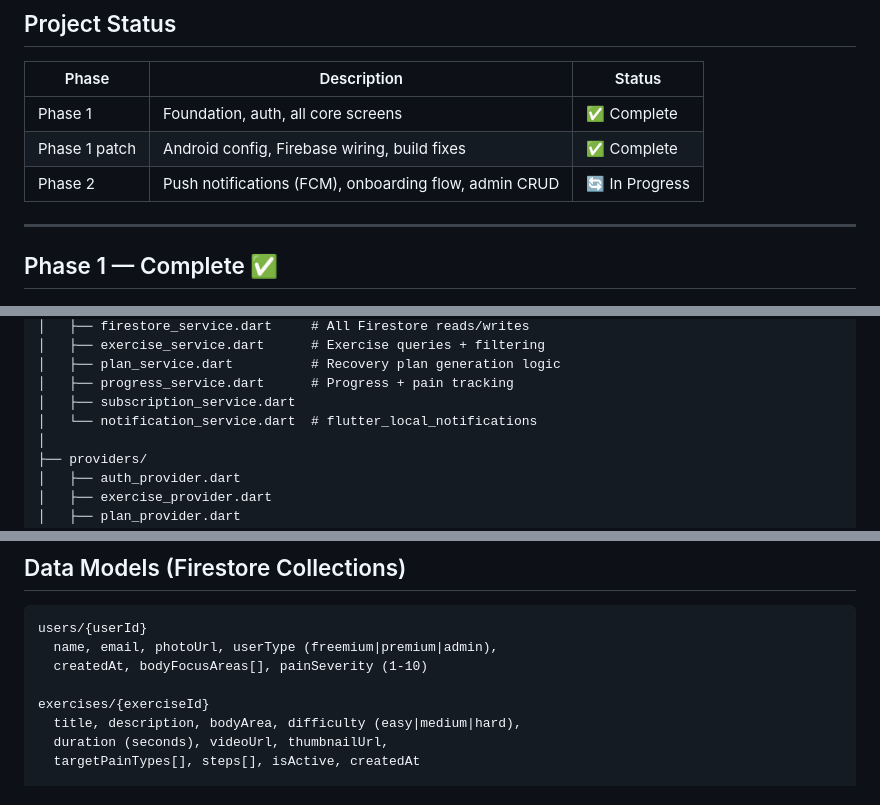
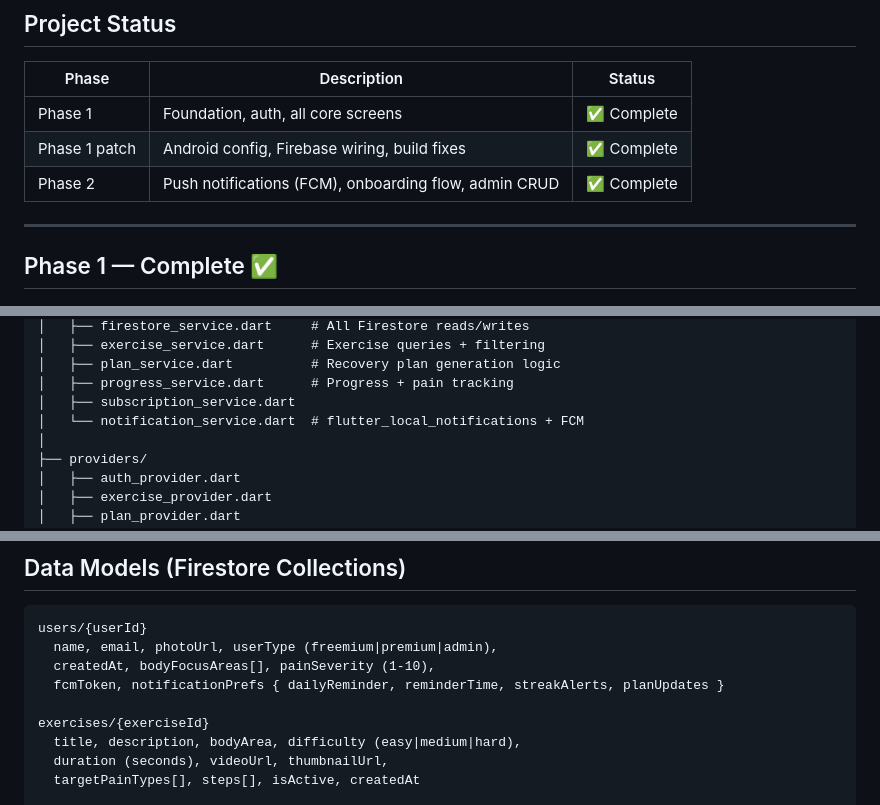
Before and after one commit to IlhmIqbl/physiocare_plus, a Markdown page: README.md, 3 parts joined by grey strips. Drawn GitHub-style.

````diff
--- a/README.md
+++ b/README.md
@@ -12,7 +12,7 @@ Built with Flutter 3.x, Firebase Auth, Cloud Firestore, Firebase Storage, and Fi
 |-------|-------------|--------|
 | Phase 1 | Foundation, auth, all core screens | ✅ Complete |
 | Phase 1 patch | Android config, Firebase wiring, build fixes | ✅ Complete |
-| Phase 2 | Push notifications (FCM), onboarding flow, admin CRUD | 🔄 In Progress |
+| Phase 2 | Push notifications (FCM), onboarding flow, admin CRUD | ✅ Complete |
 
 ---
 
@@ -107,7 +107,7 @@ lib/
 │   ├── plan_service.dart          # Recovery plan generation logic
 │   ├── progress_service.dart      # Progress + pain tracking
 │   ├── subscription_service.dart
-│   └── notification_service.dart  # flutter_local_notifications
+│   └── notification_service.dart  # flutter_local_notifications + FCM
 │
 ├── providers/
 │   ├── auth_provider.dart
@@ -159,7 +159,8 @@ lib/
 ```
 users/{userId}
   name, email, photoUrl, userType (freemium|premium|admin),
-  createdAt, bodyFocusAreas[], painSeverity (1-10)
+  createdAt, bodyFocusAreas[], painSeverity (1-10),
+  fcmToken, notificationPrefs { dailyReminder, reminderTime, streakAlerts, planUpdates }
 
 exercises/{exerciseId}
   title, description, bodyArea, difficulty (easy|medium|hard),
````
Also changed, not shown: other parts of README.md (+8 -5 lines).
